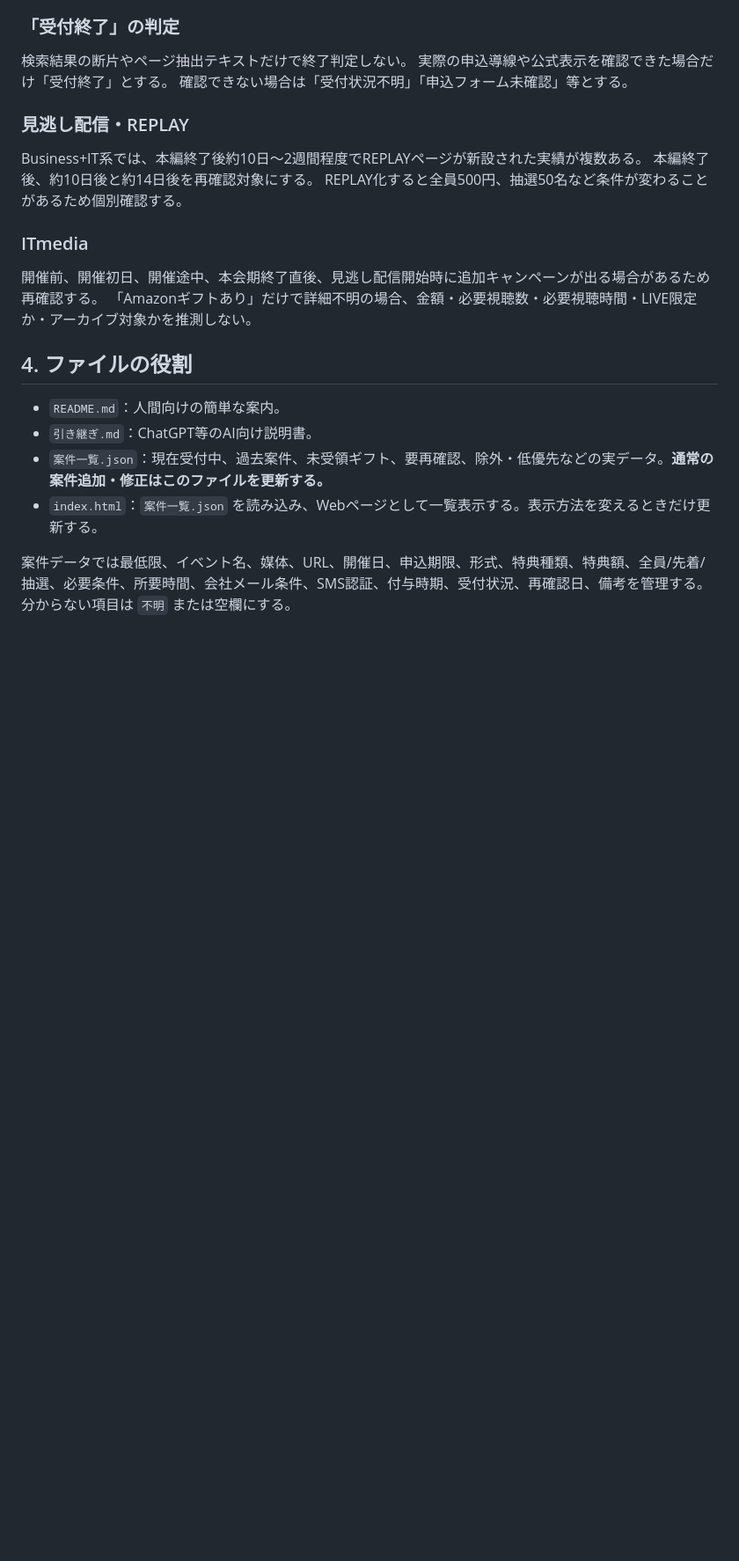
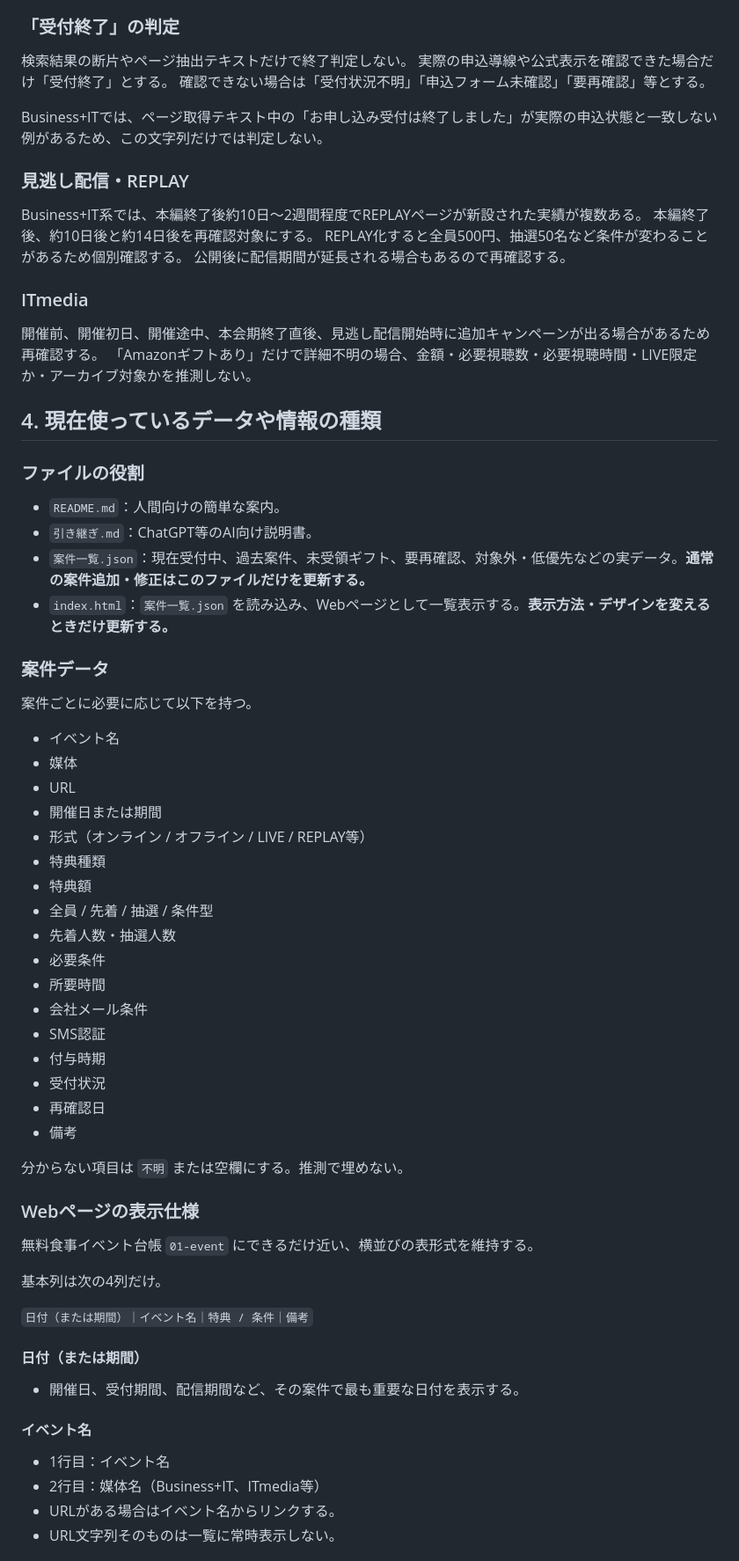
Before and after one commit to rensei11/02-money, a Markdown page: 引き継ぎ.md, the part around one of its changes. Shown at 88% size. Rendered like a GitHub page; blank space fills up the shorter version.

```diff
--- a/引き継ぎ.md
+++ b/引き継ぎ.md
@@ -82,22 +85,66 @@ Zoom自体を理由に除外はしない。条件が良ければZoom案件も報
 ### 「受付終了」の判定
 検索結果の断片やページ抽出テキストだけで終了判定しない。
 実際の申込導線や公式表示を確認できた場合だけ「受付終了」とする。
-確認できない場合は「受付状況不明」「申込フォーム未確認」等とする。
+確認できない場合は「受付状況不明」「申込フォーム未確認」「要再確認」等とする。
+
+Business+ITでは、ページ取得テキスト中の「お申し込み受付は終了しました」が実際の申込状態と一致しない例があるため、この文字列だけでは判定しない。
 
 ### 見逃し配信・REPLAY
 Business+IT系では、本編終了後約10日～2週間程度でREPLAYページが新設された実績が複数ある。
 本編終了後、約10日後と約14日後を再確認対象にする。
 REPLAY化すると全員500円、抽選50名など条件が変わることがあるため個別確認する。
+公開後に配信期間が延長される場合もあるので再確認する。
 
 ### ITmedia
 開催前、開催初日、開催途中、本会期終了直後、見逃し配信開始時に追加キャンペーンが出る場合があるため再確認する。
 「Amazonギフトあり」だけで詳細不明の場合、金額・必要視聴数・必要視聴時間・LIVE限定か・アーカイブ対象かを推測しない。
 
-## 4. ファイルの役割
+## 4. 現在使っているデータや情報の種類
+
+### ファイルの役割
 
 - `README.md`：人間向けの簡単な案内。
 - `引き継ぎ.md`：ChatGPT等のAI向け説明書。
-- `案件一覧.json`：現在受付中、過去案件、未受領ギフト、要再確認、除外・低優先などの実データ。**通常の案件追加・修正はこのファイルを更新する。**
-- `index.html`：`案件一覧.json` を読み込み、Webページとして一覧表示する。表示方法を変えるときだけ更新する。
+- `案件一覧.json`：現在受付中、過去案件、未受領ギフト、要再確認、対象外・低優先などの実データ。**通常の案件追加・修正はこのファイルだけを更新する。**
+- `index.html`：`案件一覧.json` を読み込み、Webページとして一覧表示する。**表示方法・デザインを変えるときだけ更新する。**
 
-案件データでは最低限、イベント名、媒体、URL、開催日、申込期限、形式、特典種類、特典額、全員/先着/抽選、必要条件、所要時間、会社メール条件、SMS認証、付与時期、受付状況、再確認日、備考を管理する。分からない項目は `不明` または空欄にする。
+### 案件データ
+
+案件ごとに必要に応じて以下を持つ。
+- イベント名
+- 媒体
+- URL
+- 開催日または期間
+- 形式（オンライン / オフライン / LIVE / REPLAY等）
+- 特典種類
+- 特典額
+- 全員 / 先着 / 抽選 / 条件型
+- 先着人数・抽選人数
+- 必要条件
+- 所要時間
+- 会社メール条件
+- SMS認証
+- 付与時期
+- 受付状況
+- 再確認日
+- 備考
+
+分からない項目は `不明` または空欄にする。推測で埋めない。
+
+### Webページの表示仕様
+
+無料食事イベント台帳 `01-event` にできるだけ近い、横並びの表形式を維持する。
+
+基本列は次の4列だけ。
+
+`日付（または期間）｜イベント名｜特典 / 条件｜備考`
+
+#### 日付（または期間）
+- 開催日、受付期間、配信期間など、その案件で最も重要な日付を表示する。
+
+#### イベント名
+- 1行目：イベント名
+- 2行目：媒体名（Business+IT、ITmedia等）
+- URLがある場合はイベント名からリンクする。
+- URL文字列そのものは一覧に常時表示しない。
+
```
Also changed, not shown: other parts of 引き継ぎ.md (+53 -14 lines).
